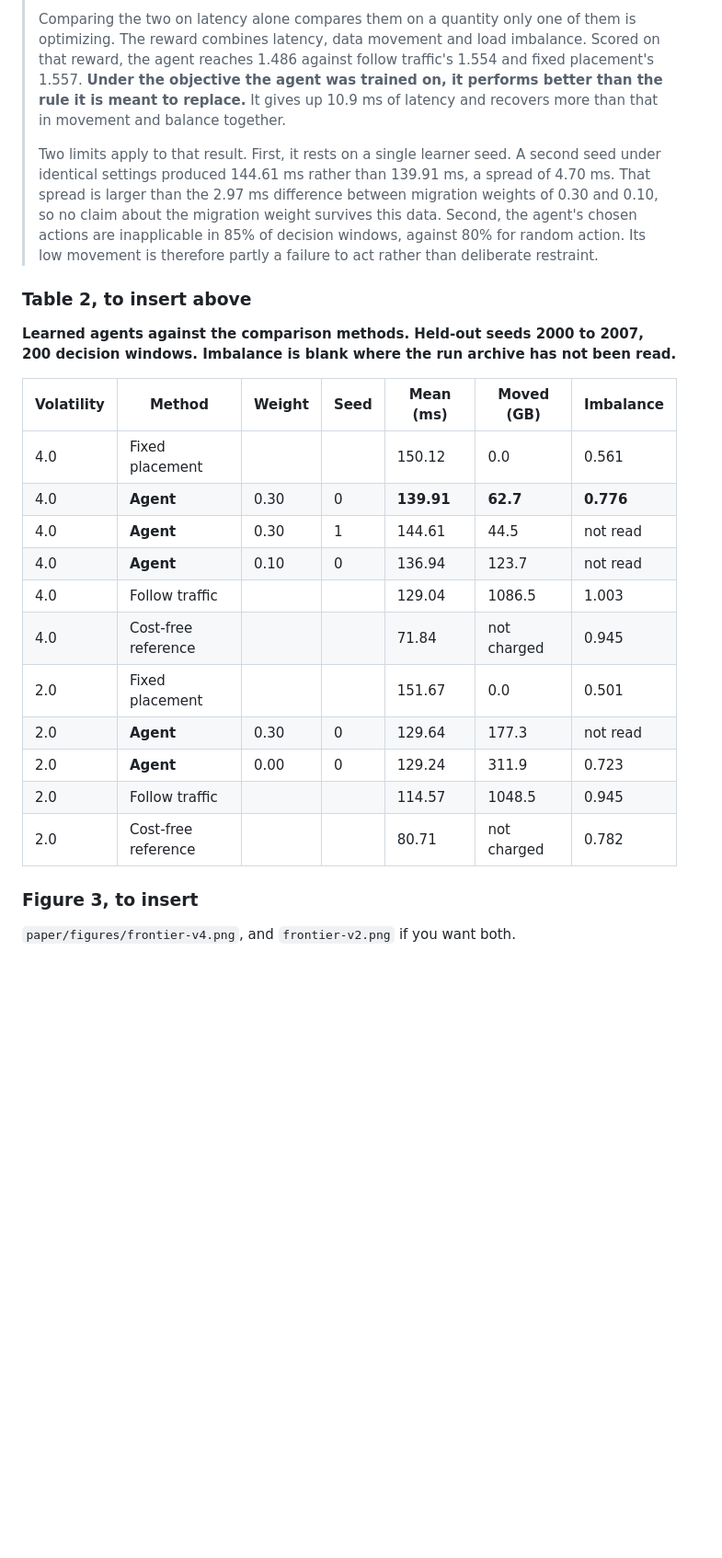
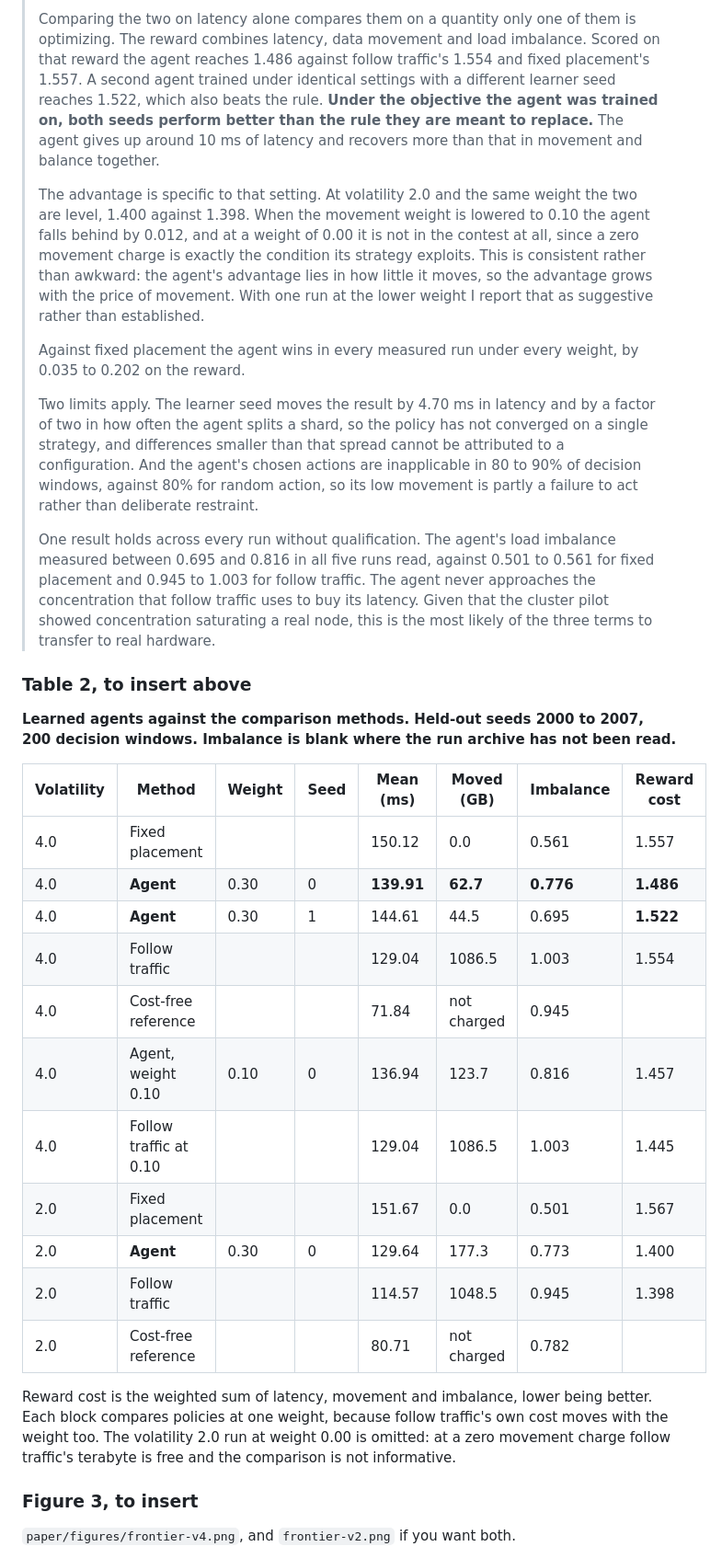
Before and after one commit to TinoTheGiant/COSC-6315-project, a Markdown page: paper/midterm-update.md, the part around one of its changes. Shown at 92% size. Rendered like a GitHub page; blank space fills up the shorter version.

Commit message:
Fold the measured imbalances into the submission text
Table 2 now carries the reward cost for every policy, blocked by weight because
follow traffic's own cost moves with the weight and comparing across blocks
would compare a policy with a differently-weighted opponent. That was the error
in my threshold table and it is not repeated here.

The results paragraph now states both seeds beating the rule rather than one,
says where the advantage does not hold, and gives the mechanism: the agent's
edge is in how little it moves, so it grows with the price of movement. The
load imbalance result is stated separately because it is the one finding that
holds across all five runs without qualification.

Nothing is outstanding for the submission.

Co-Authored-By: Claude Opus 5 <noreply@anthropic.com>
Claude-Session: https://claude.ai/code/session_01Twzkd3MDVubZkeEp7j4o1q

```diff
--- a/paper/midterm-update.md
+++ b/paper/midterm-update.md
@@ -35,19 +35,40 @@ the two sets must never share a table. Label every table with its seed block.
 >
 > Comparing the two on latency alone compares them on a quantity only one of
 > them is optimizing. The reward combines latency, data movement and load
-> imbalance. Scored on that reward, the agent reaches 1.486 against follow
-> traffic's 1.554 and fixed placement's 1.557. **Under the objective the agent
-> was trained on, it performs better than the rule it is meant to replace.** It
-> gives up 10.9 ms of latency and recovers more than that in movement and
-> balance together.
+> imbalance. Scored on that reward the agent reaches 1.486 against follow
+> traffic's 1.554 and fixed placement's 1.557. A second agent trained under
+> identical settings with a different learner seed reaches 1.522, which also
+> beats the rule. **Under the objective the agent was trained on, both seeds
+> perform better than the rule they are meant to replace.** The agent gives up
+> around 10 ms of latency and recovers more than that in movement and balance
+> together.
 >
-> Two limits apply to that result. First, it rests on a single learner seed. A
-> second seed under identical settings produced 144.61 ms rather than 139.91 ms,
-> a spread of 4.70 ms. That spread is larger than the 2.97 ms difference between
-> migration weights of 0.30 and 0.10, so no claim about the migration weight
-> survives this data. Second, the agent's chosen actions are inapplicable in 85%
-> of decision windows, against 80% for random action. Its low movement is
-> therefore partly a failure to act rather than deliberate restraint.
+> The advantage is specific to that setting. At volatility 2.0 and the same
+> weight the two are level, 1.400 against 1.398. When the movement weight is
+> lowered to 0.10 the agent falls behind by 0.012, and at a weight of 0.00 it is
+> not in the contest at all, since a zero movement charge is exactly the
+> condition its strategy exploits. This is consistent rather than awkward: the
+> agent's advantage lies in how little it moves, so the advantage grows with the
+> price of movement. With one run at the lower weight I report that as
+> suggestive rather than established.
+>
+> Against fixed placement the agent wins in every measured run under every
+> weight, by 0.035 to 0.202 on the reward.
+>
+> Two limits apply. The learner seed moves the result by 4.70 ms in latency and
+> by a factor of two in how often the agent splits a shard, so the policy has not
+> converged on a single strategy, and differences smaller than that spread cannot
+> be attributed to a configuration. And the agent's chosen actions are
+> inapplicable in 80 to 90% of decision windows, against 80% for random action,
+> so its low movement is partly a failure to act rather than deliberate
+> restraint.
+>
+> One result holds across every run without qualification. The agent's load
+> imbalance measured between 0.695 and 0.816 in all five runs read, against 0.501
+> to 0.561 for fixed placement and 0.945 to 1.003 for follow traffic. The agent
+> never approaches the concentration that follow traffic uses to buy its latency.
+> Given that the cluster pilot showed concentration saturating a real node, this
+> is the most likely of the three terms to transfer to real hardware.
 
 ### Table 2, to insert above
 
@@ -55,19 +76,25 @@ the two sets must never share a table. Label every table with its seed block.
 200 decision windows. Imbalance is blank where the run archive has not been
 read.**
 
-| Volatility | Method | Weight | Seed | Mean (ms) | Moved (GB) | Imbalance |
-|---|---|---|---|---|---|---|
-| 4.0 | Fixed placement | | | 150.12 | 0.0 | 0.561 |
-| 4.0 | **Agent** | 0.30 | 0 | **139.91** | **62.7** | **0.776** |
-| 4.0 | **Agent** | 0.30 | 1 | 144.61 | 44.5 | not read |
-| 4.0 | **Agent** | 0.10 | 0 | 136.94 | 123.7 | not read |
-| 4.0 | Follow traffic | | | 129.04 | 1086.5 | 1.003 |
-| 4.0 | Cost-free reference | | | 71.84 | not charged | 0.945 |
-| 2.0 | Fixed placement | | | 151.67 | 0.0 | 0.501 |
-| 2.0 | **Agent** | 0.30 | 0 | 129.64 | 177.3 | not read |
-| 2.0 | **Agent** | 0.00 | 0 | 129.24 | 311.9 | 0.723 |
-| 2.0 | Follow traffic | | | 114.57 | 1048.5 | 0.945 |
-| 2.0 | Cost-free reference | | | 80.71 | not charged | 0.782 |
+| Volatility | Method | Weight | Seed | Mean (ms) | Moved (GB) | Imbalance | Reward cost |
+|---|---|---|---|---|---|---|---|
+| 4.0 | Fixed placement | | | 150.12 | 0.0 | 0.561 | 1.557 |
+| 4.0 | **Agent** | 0.30 | 0 | **139.91** | **62.7** | **0.776** | **1.486** |
+| 4.0 | **Agent** | 0.30 | 1 | 144.61 | 44.5 | 0.695 | **1.522** |
+| 4.0 | Follow traffic | | | 129.04 | 1086.5 | 1.003 | 1.554 |
+| 4.0 | Cost-free reference | | | 71.84 | not charged | 0.945 | |
+| 4.0 | Agent, weight 0.10 | 0.10 | 0 | 136.94 | 123.7 | 0.816 | 1.457 |
+| 4.0 | Follow traffic at 0.10 | | | 129.04 | 1086.5 | 1.003 | 1.445 |
+| 2.0 | Fixed placement | | | 151.67 | 0.0 | 0.501 | 1.567 |
+| 2.0 | **Agent** | 0.30 | 0 | 129.64 | 177.3 | 0.773 | 1.400 |
+| 2.0 | Follow traffic | | | 114.57 | 1048.5 | 0.945 | 1.398 |
+| 2.0 | Cost-free reference | | | 80.71 | not charged | 0.782 | |
+
+Reward cost is the weighted sum of latency, movement and imbalance, lower being
+better. Each block compares policies at one weight, because follow traffic's own
+cost moves with the weight too. The volatility 2.0 run at weight 0.00 is omitted:
+at a zero movement charge follow traffic's terabyte is free and the comparison
+is not informative.
 
 ### Figure 3, to insert
 
```
Also changed, not shown: other parts of paper/midterm-update.md (+18 -15 lines).
